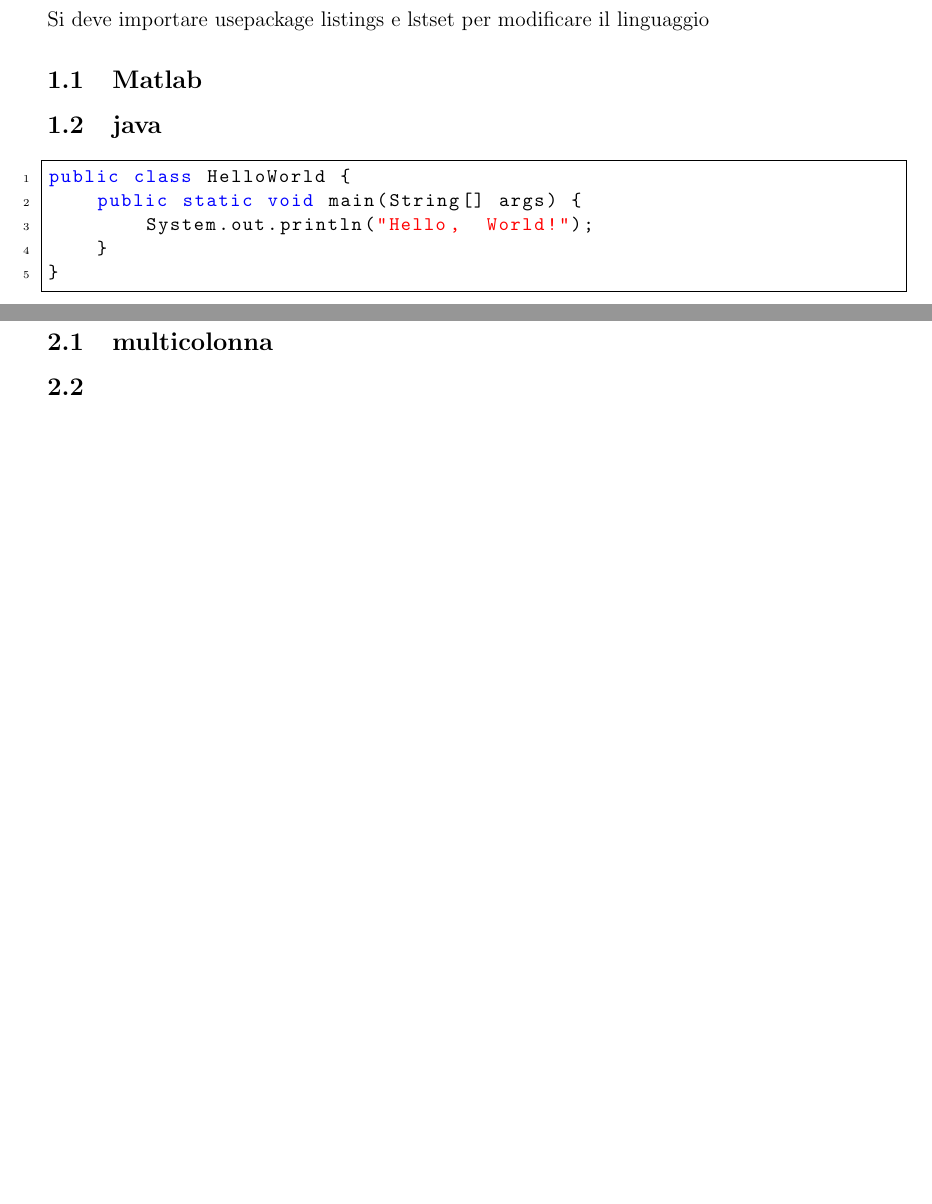
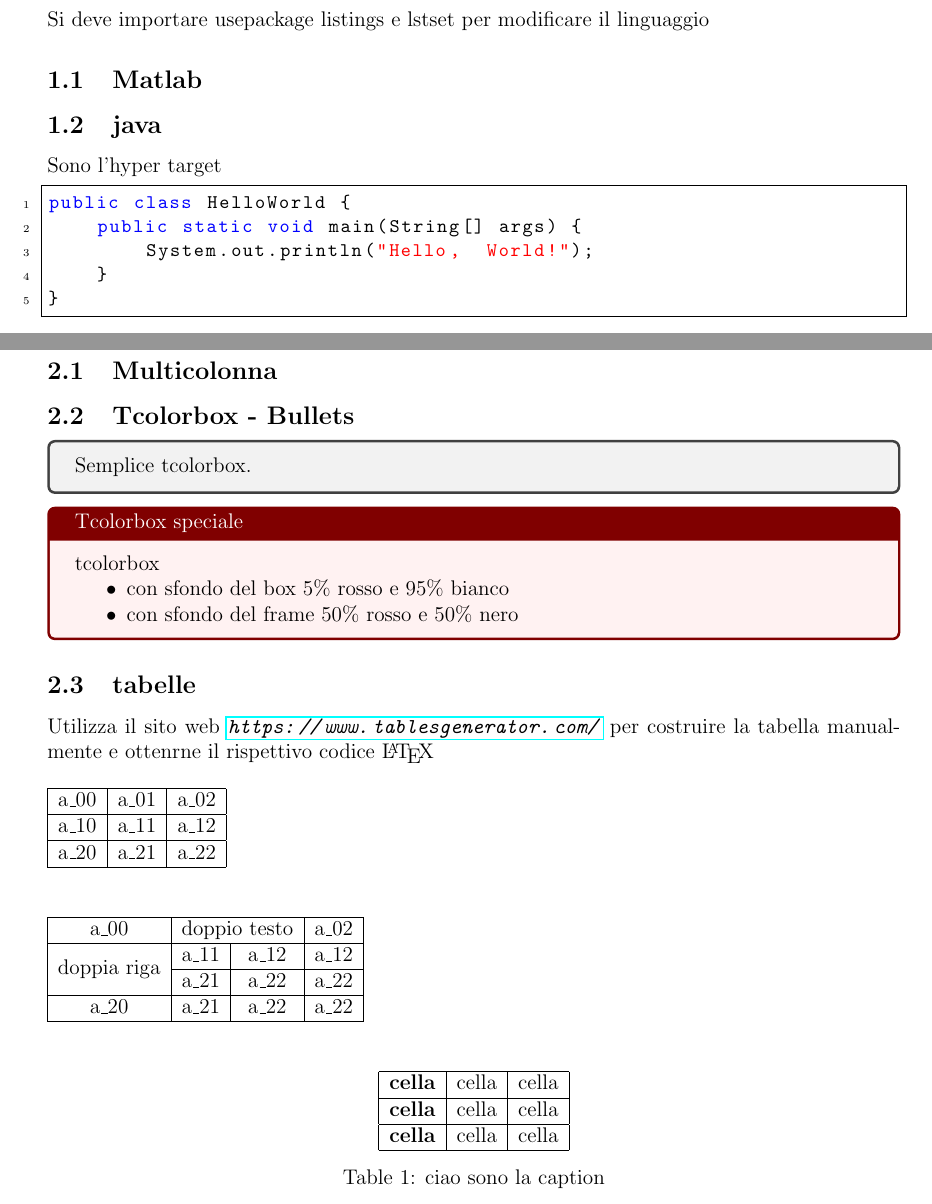
Before and after one commit to savaava/LaTex-projects, a LaTeX document (syntax/syntax.tex): two parts of pages 2 and 3 of 4, joined at a grey line, cut so that both start at the same text, the shorter picture padded with empty space. Compiled offline with pdfLaTeX.

Commit message:
update latex syntac file

```diff
--- a/syntax/syntax.tex
+++ b/syntax/syntax.tex
@@ -34,6 +52,7 @@
 	\subsection{Matlab}
 
 	\subsection{java}
+	\hypertarget{Sava target}{Sono l'hyper target}
 	\begin{lstlisting}[language=Java]
 public class HelloWorld {
 	public static void main(String[] args) {
@@ -42,12 +61,9 @@ public class HelloWorld {
 }
 	\end{lstlisting}
 
-	\newpage
-	\section{Layout e geometria}
-	\subsection{multicolonna}
-	\subsection{}
+
 
 	\newpage
-	\section{tabelle}
-	\begin{tabbing}
+	\section{Layout - geometria - box}
+	\subsection{Multicolonna}
 
@@ -55 +70,47 @@ public class HelloWorld {
 
+	\subsection{Tcolorbox - Bullets}
+	\begin{tcolorbox}
+		Semplice tcolorbox.
+	\end{tcolorbox}
+	\begin{tcolorbox}[colback=red!5!white,colframe=red!50!black,title=Tcolorbox speciale]
+		tcolorbox
+		\begin{itemize}[noitemsep,topsep=0pt]
+			\item con sfondo del box 5\% rosso e 95\% bianco
+			\item con sfondo del frame 50\% rosso e 50\% nero
+		\end{itemize}
+	\end{tcolorbox}
+
+	\subsection{tabelle}
+	Utilizza il sito web \textit{\url{https://www.tablesgenerator.com/}} per costruire la tabella manualmente e ottenrne il rispettivo codice \LaTeX
+	\begin{table}[h]
+		\begin{tabular}{|l|l|l|}
+			\hline
+			a\_00 & a\_01 & a\_02 \\ \hline
+			a\_10 & a\_11 & a\_12 \\ \hline
+			a\_20 & a\_21 & a\_22 \\ \hline
+		\end{tabular}
+	\end{table}
+	\begin{table}[h]
+		\begin{tabular}{|c|cc|c|}
+			\hline
+			a\_00                        & \multicolumn{2}{c|}{doppio testo}  & a\_02 \\ \hline
+			\multirow{2}{*}{doppia riga} & \multicolumn{1}{c|}{a\_11} & a\_12 & a\_12 \\ \cline{2-4}
+			& \multicolumn{1}{c|}{a\_21} & a\_22 & a\_22 \\ \hline
+			a\_20                        & \multicolumn{1}{c|}{a\_21} & a\_22 & a\_22 \\ \hline
+		\end{tabular}
+	\end{table}
+	\begin{table}[!ht]
+		\centering
+		\begin{tabular}{|c|c|c|}
+			\hline
+			\textbf{cella} & cella & cella \\ \hline
+			\textbf{cella} & cella & cella \\ \hline
+			\textbf{cella} & cella & cella \\ \hline
+		\end{tabular}
+		\caption{ciao sono la caption}
+		\label{lbl_table3}
+	\end{table}
+
+
+
+	\newpage
```
Also changed, not shown: syntax/syntax.tex (29 more changed lines).
